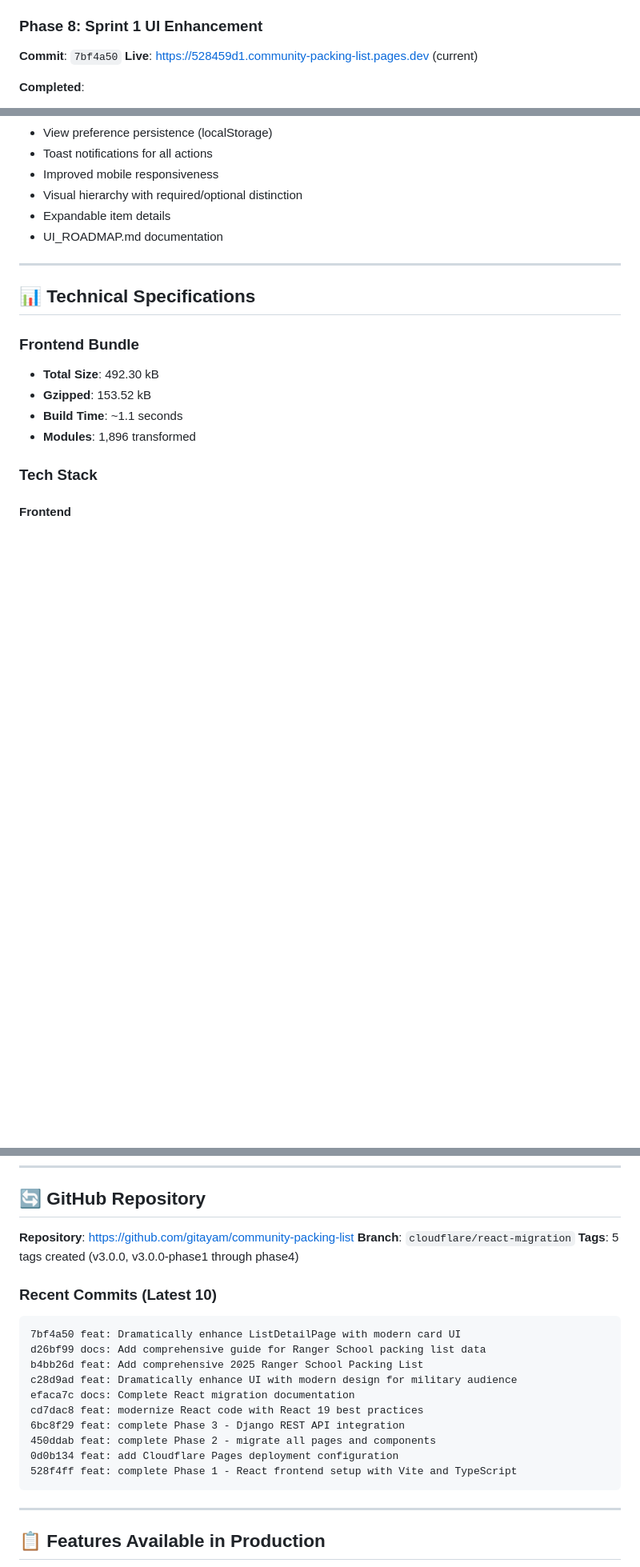
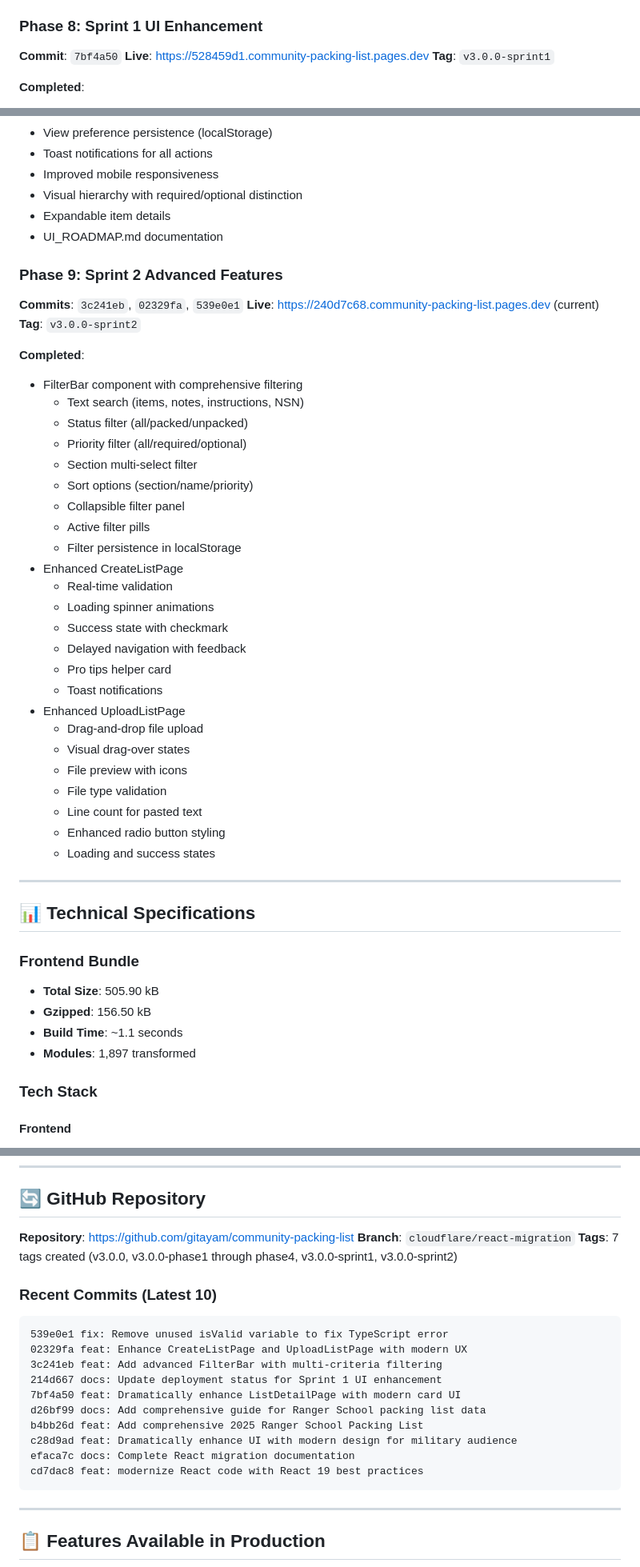
Before and after one commit to gitayam/community-packing-list, a Markdown page: DEPLOYMENT_STATUS.md, 3 parts joined by grey strips. Shown at 80% size. GitHub-like rendering; blank space fills up the shorter version.

Commit message:
docs: Update deployment status for Sprint 2 completion
- New deployment: https://240d7c68.community-packing-list.pages.dev
- Update bundle size (505.90 kB, 156.50 kB gzipped)
- Add Phase 9 documentation (Sprint 2)
- Update tags count (7 total)
- Update recent commits
- Update deployment URLs table

Sprint 2 Features Documented:
- FilterBar with multi-criteria filtering
- Enhanced CreateListPage with animations
- Enhanced UploadListPage with drag-drop
- Filter persistence and active pills
- Real-time validation
- Success animations

🚀 Generated with [Claude Code](https://claude.com/claude-code)

Co-Authored-By: Claude <noreply@anthropic.com>

````diff
--- a/DEPLOYMENT_STATUS.md
+++ b/DEPLOYMENT_STATUS.md
@@ -133,7 +137,8 @@
 
 ### Phase 8: Sprint 1 UI Enhancement
 **Commit**: `7bf4a50`
-**Live**: https://528459d1.community-packing-list.pages.dev (current)
+**Live**: https://528459d1.community-packing-list.pages.dev
+**Tag**: `v3.0.0-sprint1`
 
 **Completed**:
 - ItemCard component with modern card design
@@ -150,15 +155,46 @@
 - Expandable item details
 - UI_ROADMAP.md documentation
 
+### Phase 9: Sprint 2 Advanced Features
+**Commits**: `3c241eb`, `02329fa`, `539e0e1`
+**Live**: https://240d7c68.community-packing-list.pages.dev (current)
+**Tag**: `v3.0.0-sprint2`
+
+**Completed**:
+- FilterBar component with comprehensive filtering
+  - Text search (items, notes, instructions, NSN)
+  - Status filter (all/packed/unpacked)
+  - Priority filter (all/required/optional)
+  - Section multi-select filter
+  - Sort options (section/name/priority)
+  - Collapsible filter panel
+  - Active filter pills
+  - Filter persistence in localStorage
+- Enhanced CreateListPage
+  - Real-time validation
+  - Loading spinner animations
+  - Success state with checkmark
+  - Delayed navigation with feedback
+  - Pro tips helper card
+  - Toast notifications
+- Enhanced UploadListPage
+  - Drag-and-drop file upload
+  - Visual drag-over states
+  - File preview with icons
+  - File type validation
+  - Line count for pasted text
+  - Enhanced radio button styling
+  - Loading and success states
+
 ---
 
 ## 📊 Technical Specifications
 
 ### Frontend Bundle
-- **Total Size**: 492.30 kB
-- **Gzipped**: 153.52 kB
+- **Total Size**: 505.90 kB
+- **Gzipped**: 156.50 kB
 - **Build Time**: ~1.1 seconds
-- **Modules**: 1,896 transformed
+- **Modules**: 1,897 transformed
 
 ### Tech Stack
 
@@ -214,21 +251,21 @@
 
 **Repository**: https://github.com/gitayam/community-packing-list
 **Branch**: `cloudflare/react-migration`
-**Tags**: 5 tags created (v3.0.0, v3.0.0-phase1 through phase4)
+**Tags**: 7 tags created (v3.0.0, v3.0.0-phase1 through phase4, v3.0.0-sprint1, v3.0.0-sprint2)
 
 ### Recent Commits (Latest 10)
 
 ```
+539e0e1 fix: Remove unused isValid variable to fix TypeScript error
+02329fa feat: Enhance CreateListPage and UploadListPage with modern UX
+3c241eb feat: Add advanced FilterBar with multi-criteria filtering
+214d667 docs: Update deployment status for Sprint 1 UI enhancement
 7bf4a50 feat: Dramatically enhance ListDetailPage with modern card UI
 d26bf99 docs: Add comprehensive guide for Ranger School packing list data
 b4bb26d feat: Add comprehensive 2025 Ranger School Packing List
 c28d9ad feat: Dramatically enhance UI with modern design for military audience
 efaca7c docs: Complete React migration documentation
 cd7dac8 feat: modernize React code with React 19 best practices
-6bc8f29 feat: complete Phase 3 - Django REST API integration
-450ddab feat: complete Phase 2 - migrate all pages and components
-0d0b134 feat: add Cloudflare Pages deployment configuration
-528f4ff feat: complete Phase 1 - React frontend setup with Vite and TypeScript
 ```
 
 ---
````
Also changed, not shown: other parts of DEPLOYMENT_STATUS.md (+8 -3 lines).
